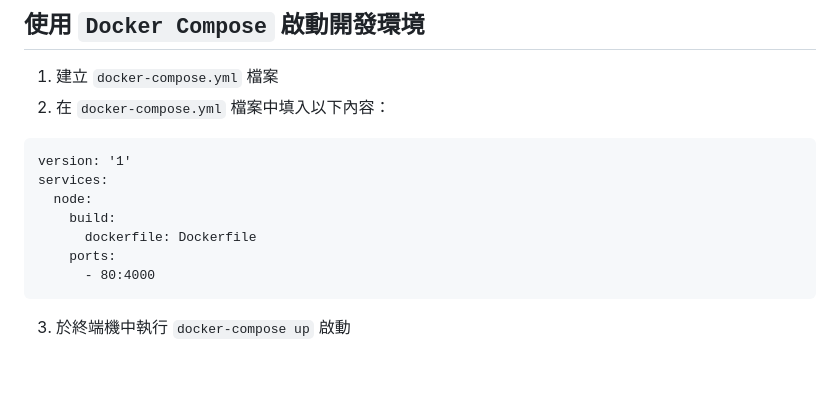
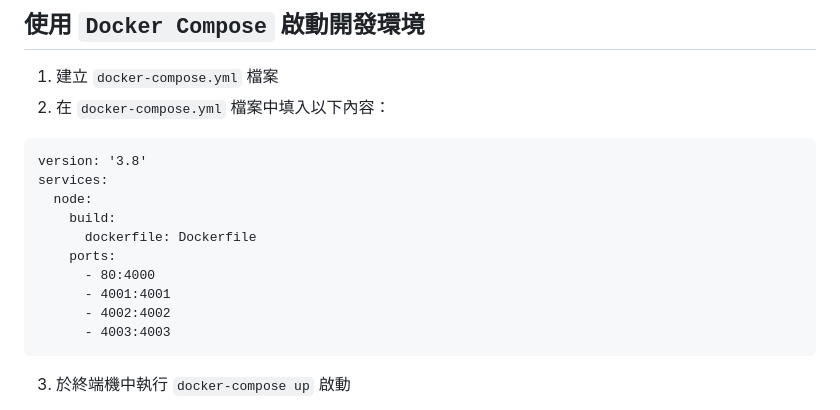
Before and after one commit to saketora95/Nodejs-Practice, a Markdown page: README.md, the part around the change. Drawn GitHub-style; blank space fills up the shorter version.

Commit message:
整理 `README.md` 並完成課題。

````diff
--- a/README.md
+++ b/README.md
@@ -62,13 +62,16 @@ CMD [ "pm2-runtime", "start", "ecosystem.config.js" ]
 1. 建立 `docker-compose.yml` 檔案
 2. 在 `docker-compose.yml` 檔案中填入以下內容：
 ```
-version: '1'
+version: '3.8'
 services:
   node:
     build:
       dockerfile: Dockerfile
     ports:
       - 80:4000
+      - 4001:4001
+      - 4002:4002
+      - 4003:4003
 ```
 3. 於終端機中執行 `docker-compose up` 啟動
 
````
